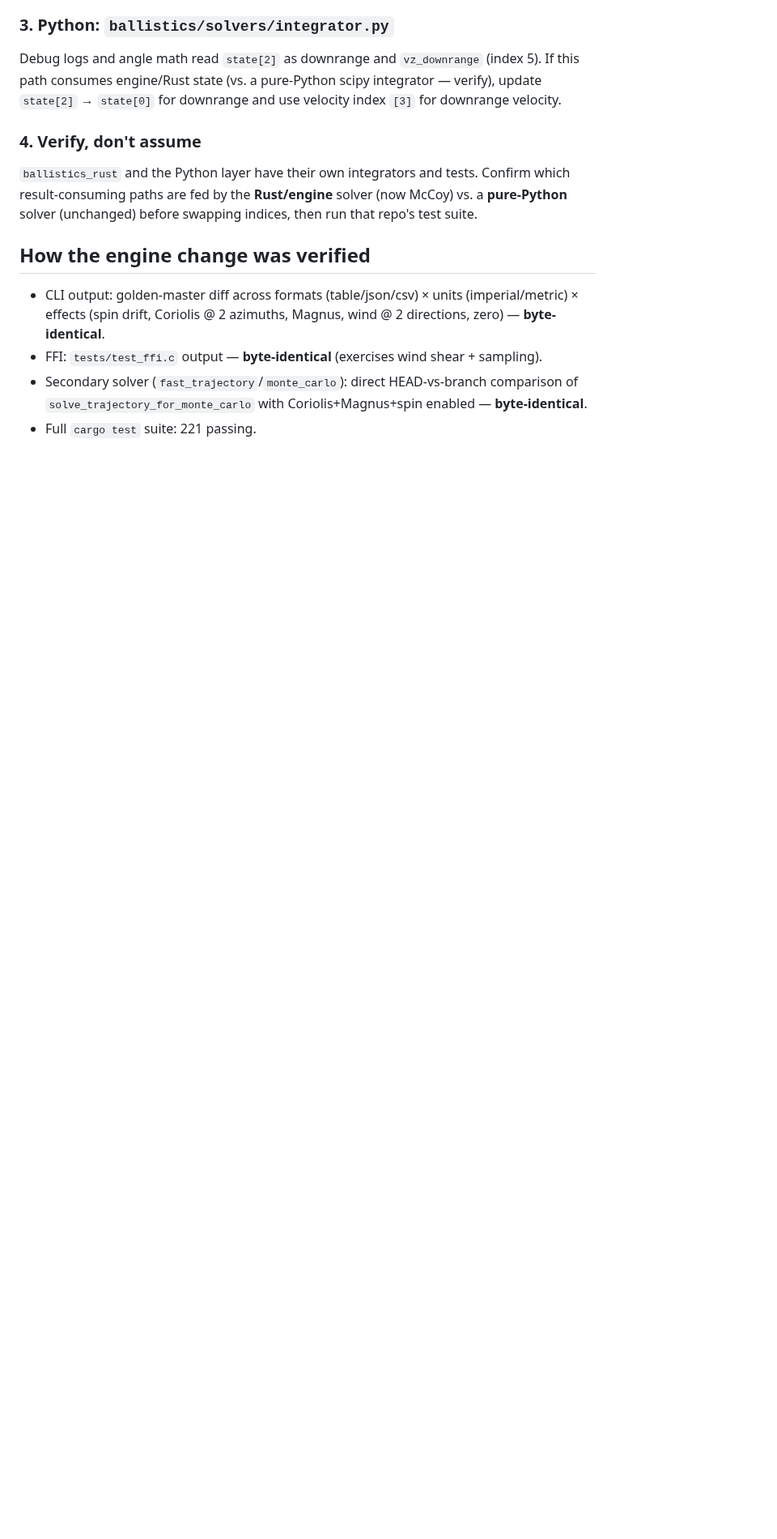
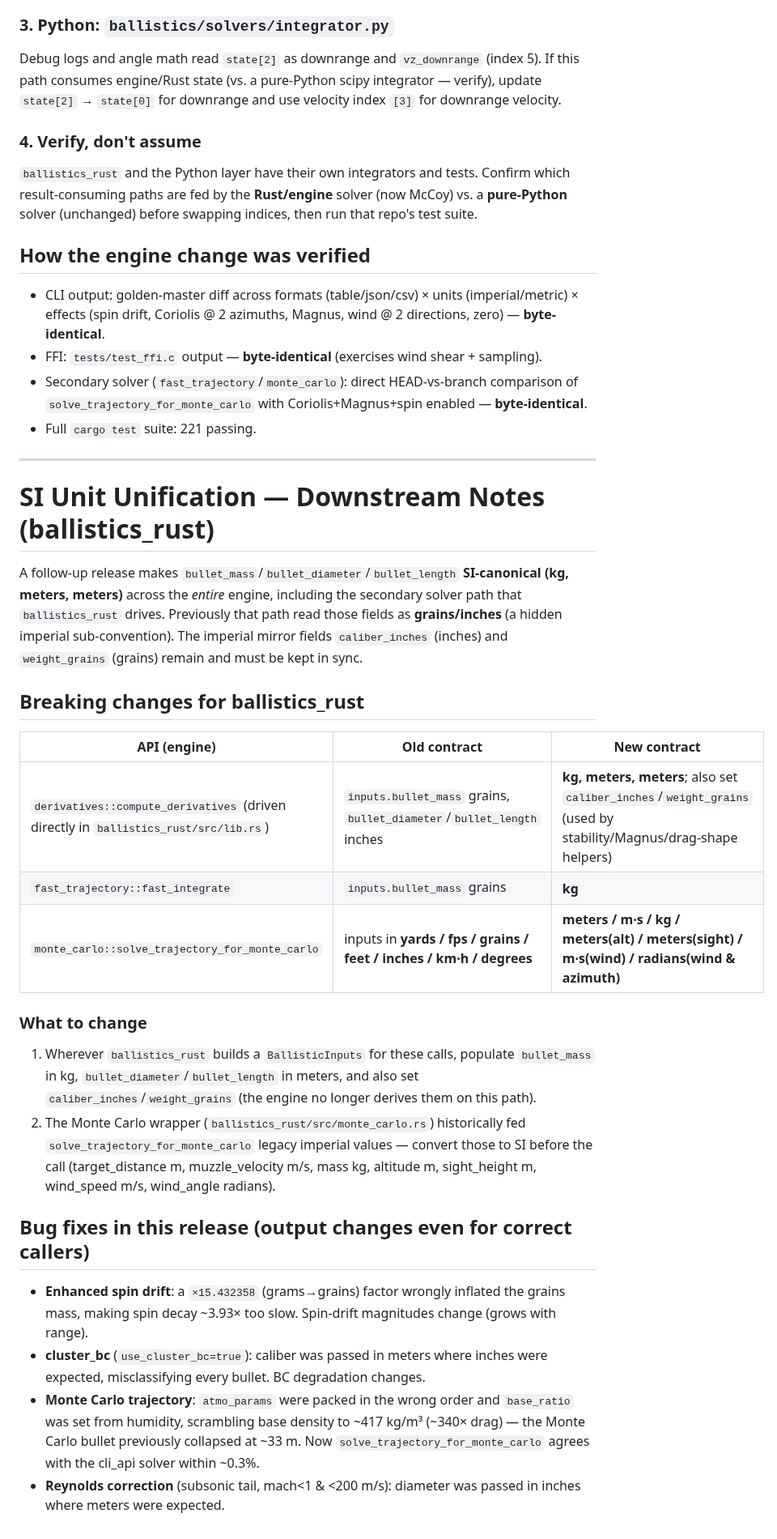
Before and after one commit to ajokela/ballistics-engine, a Markdown page: MCCOY_MIGRATION.md, the part around the change. Shown at 81% size. Rendered like a GitHub page; blank space fills up the shorter version.

Commit message:
Document SI unit unification for downstream (ballistics_rust)
Add the breaking-change table and bug-fix list for the SI canonicalization
of the secondary solver path (compute_derivatives, fast_integrate,
solve_trajectory_for_monte_carlo).

```diff
--- a/MCCOY_MIGRATION.md
+++ b/MCCOY_MIGRATION.md
@@ -90,3 +90,45 @@ then run that repo's test suite.
   comparison of `solve_trajectory_for_monte_carlo` with Coriolis+Magnus+spin
   enabled — **byte-identical**.
 - Full `cargo test` suite: 221 passing.
+
+---
+
+# SI Unit Unification — Downstream Notes (ballistics_rust)
+
+A follow-up release makes `bullet_mass`/`bullet_diameter`/`bullet_length`
+**SI-canonical (kg, meters, meters)** across the *entire* engine, including the
+secondary solver path that `ballistics_rust` drives. Previously that path read
+those fields as **grains/inches** (a hidden imperial sub-convention). The
+imperial mirror fields `caliber_inches` (inches) and `weight_grains` (grains)
+remain and must be kept in sync.
+
+## Breaking changes for ballistics_rust
+
+| API (engine) | Old contract | New contract |
+|---|---|---|
+| `derivatives::compute_derivatives` (driven directly in `ballistics_rust/src/lib.rs`) | `inputs.bullet_mass` grains, `bullet_diameter`/`bullet_length` inches | **kg, meters, meters**; also set `caliber_inches`/`weight_grains` (used by stability/Magnus/drag-shape helpers) |
+| `fast_trajectory::fast_integrate` | `inputs.bullet_mass` grains | **kg** |
+| `monte_carlo::solve_trajectory_for_monte_carlo` | inputs in **yards / fps / grains / feet / inches / km·h / degrees** | **meters / m·s / kg / meters(alt) / meters(sight) / m·s(wind) / radians(wind & azimuth)** |
+
+### What to change
+1. Wherever `ballistics_rust` builds a `BallisticInputs` for these calls, populate
+   `bullet_mass` in kg, `bullet_diameter`/`bullet_length` in meters, and also set
+   `caliber_inches`/`weight_grains` (the engine no longer derives them on this path).
+2. The Monte Carlo wrapper (`ballistics_rust/src/monte_carlo.rs`) historically fed
+   `solve_trajectory_for_monte_carlo` legacy imperial values — convert those to SI
+   before the call (target_distance m, muzzle_velocity m/s, mass kg, altitude m,
+   sight_height m, wind_speed m/s, wind_angle radians).
+
+## Bug fixes in this release (output changes even for correct callers)
+
+- **Enhanced spin drift**: a `×15.432358` (grams→grains) factor wrongly inflated
+  the grains mass, making spin decay ~3.93× too slow. Spin-drift magnitudes change
+  (grows with range).
+- **cluster_bc** (`use_cluster_bc=true`): caliber was passed in meters where
+  inches were expected, misclassifying every bullet. BC degradation changes.
+- **Monte Carlo trajectory**: `atmo_params` were packed in the wrong order and
+  `base_ratio` was set from humidity, scrambling base density to ~417 kg/m³
+  (~340× drag) — the Monte Carlo bullet previously collapsed at ~33 m. Now
+  `solve_trajectory_for_monte_carlo` agrees with the cli_api solver within ~0.3%.
+- **Reynolds correction** (subsonic tail, mach<1 & <200 m/s): diameter was passed
+  in inches where meters were expected.
```
